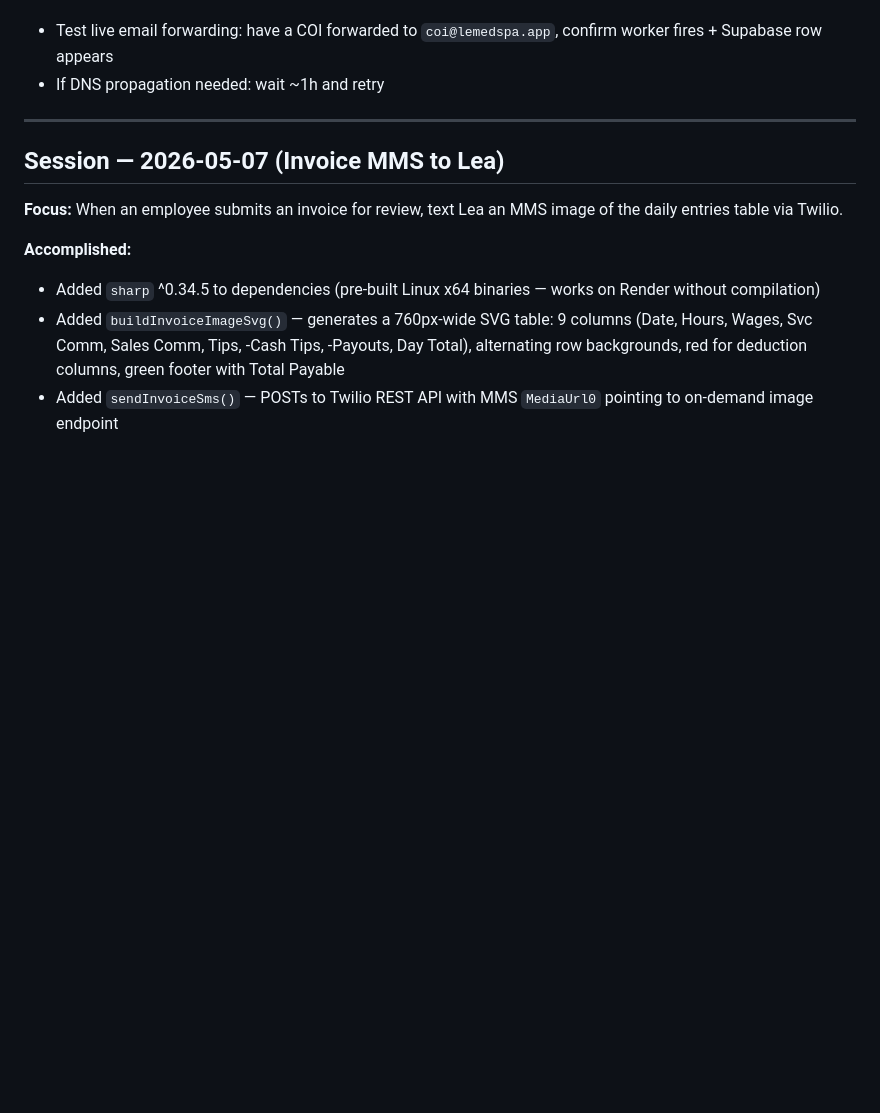
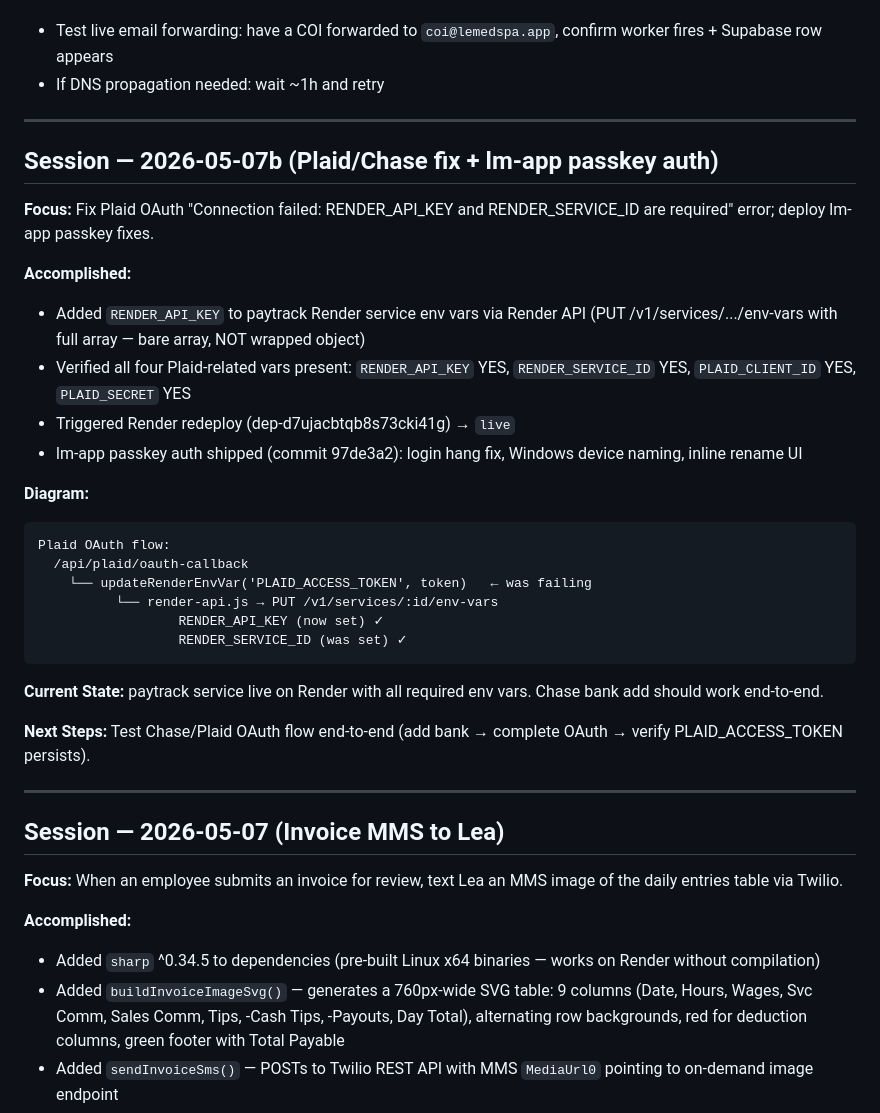
Before and after one commit to 5niurb/timetracker, a Markdown page: SESSION_NOTES.md, the part around one of its changes. Drawn GitHub-style; blank space fills up the shorter version.

````diff
--- a/SESSION_NOTES.md
+++ b/SESSION_NOTES.md
@@ -72,6 +110,32 @@ Worker email → coi@lemedspa.app → CF Email Routing → coi-email-receiver (W
 **Next Steps:**
 - Test live email forwarding: have a COI forwarded to `coi@lemedspa.app`, confirm worker fires + Supabase row appears
 - If DNS propagation needed: wait ~1h and retry
+
+---
+
+## Session — 2026-05-07b (Plaid/Chase fix + lm-app passkey auth)
+
+**Focus:** Fix Plaid OAuth "Connection failed: RENDER_API_KEY and RENDER_SERVICE_ID are required" error; deploy lm-app passkey fixes.
+
+**Accomplished:**
+- Added `RENDER_API_KEY` to paytrack Render service env vars via Render API (PUT /v1/services/.../env-vars with full array — bare array, NOT wrapped object)
+- Verified all four Plaid-related vars present: `RENDER_API_KEY` YES, `RENDER_SERVICE_ID` YES, `PLAID_CLIENT_ID` YES, `PLAID_SECRET` YES
+- Triggered Render redeploy (dep-d7ujacbtqb8s73cki41g) → `live`
+- lm-app passkey auth shipped (commit 97de3a2): login hang fix, Windows device naming, inline rename UI
+
+**Diagram:**
+```
+Plaid OAuth flow:
+  /api/plaid/oauth-callback
+    └── updateRenderEnvVar('PLAID_ACCESS_TOKEN', token)   ← was failing
+          └── render-api.js → PUT /v1/services/:id/env-vars
+                  RENDER_API_KEY (now set) ✓
+                  RENDER_SERVICE_ID (was set) ✓
+```
+
+**Current State:** paytrack service live on Render with all required env vars. Chase bank add should work end-to-end.
+
+**Next Steps:** Test Chase/Plaid OAuth flow end-to-end (add bank → complete OAuth → verify PLAID_ACCESS_TOKEN persists).
 
 ---
 
````
Also changed, not shown: other parts of SESSION_NOTES.md (+38 -0 lines).
